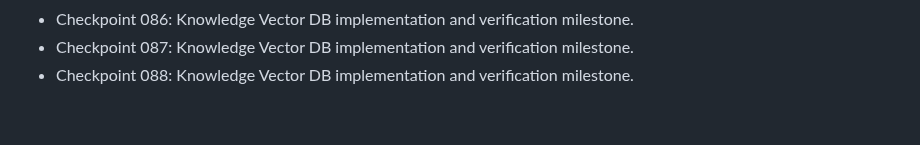
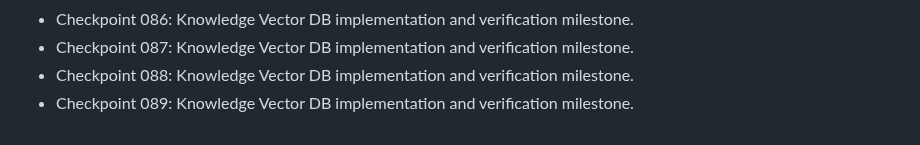
Before and after one commit to nijjukrr/KNOWLEDGE-VECTOR-DB, a Markdown page: docs/development-log.md, the part around the change. GitHub-like rendering.

Commit message:
Add project checkpoint 089

```diff
--- a/docs/development-log.md
+++ b/docs/development-log.md
@@ -86,3 +86,4 @@
 - Checkpoint 086: Knowledge Vector DB implementation and verification milestone.
 - Checkpoint 087: Knowledge Vector DB implementation and verification milestone.
 - Checkpoint 088: Knowledge Vector DB implementation and verification milestone.
+- Checkpoint 089: Knowledge Vector DB implementation and verification milestone.
```
